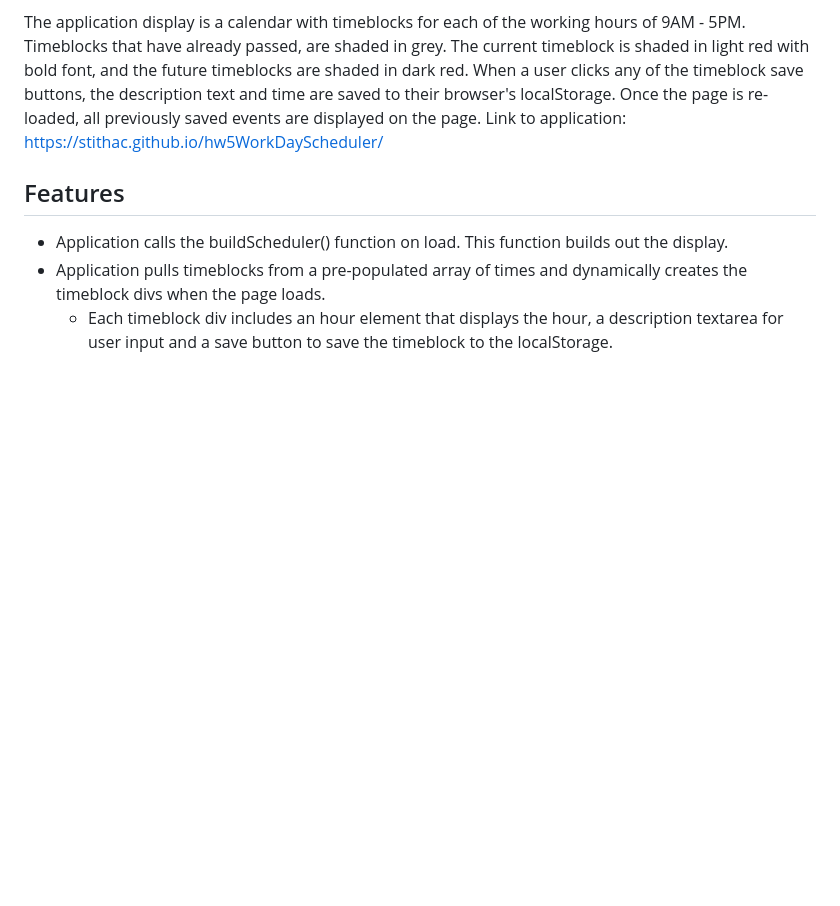
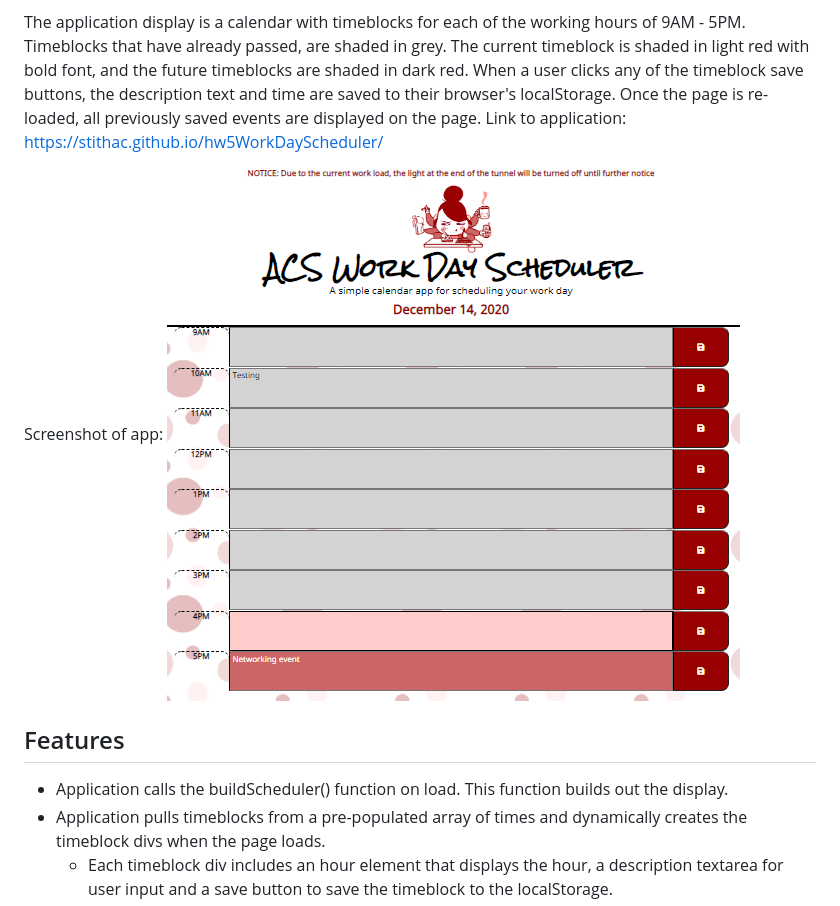
Before and after one commit to stithac/hw5WorkDayScheduler, a Markdown page: README.md, the part around the change. Rendered like a GitHub page; pictures changed too: Assets/site-screenshot.PNG (added); blank space fills up the shorter version.

Commit message:
Adding screenshot of site to README file

```diff
--- a/README.md
+++ b/README.md
@@ -4,6 +4,9 @@
 This Application runs in the browser and is a simple calendar that allows a user to save events for each hour of the day.  It features dynamically updated HTML and CSS powered by jQuery. The [Moment.js](https://momentjs.com/) library is used to pull in the current date and times.
 
 The application display is a calendar with timeblocks for each of the working hours of 9AM - 5PM.  Timeblocks that have already passed, are shaded in grey. The current timeblock is shaded in  light red with bold font, and the future timeblocks are shaded in dark red. When a user clicks any of the timeblock save buttons, the description text and time are saved to their browser's localStorage. Once the page is re-loaded, all previously saved events are displayed on the page. Link to application: https://stithac.github.io/hw5WorkDayScheduler/
+
+Screenshot of app:
+![Alt text](./Assets/site-screenshot.PNG?raw=true)
 
 ## Features
 * Application calls the buildScheduler() function on load.  This function builds out the display.
```
Also changed, not shown: Assets/meeting-cartoon-1.gif (deleted), Assets/meeting-cartoon-2.gif (deleted), Assets/meeting-cartoon-3.gif (deleted).
